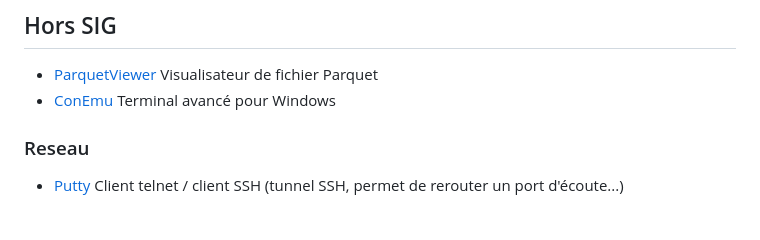
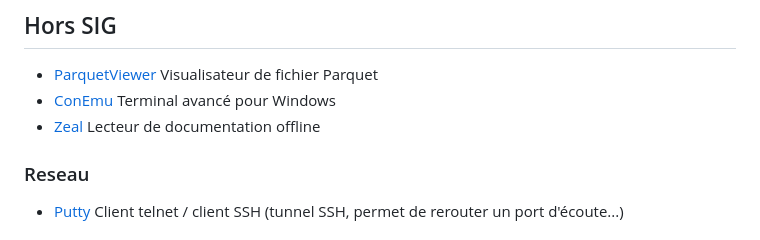
Before and after one commit to thomas-szczurek/ressources_sig, a Markdown page: ressources.md, the part around the change. Rendered like a GitHub page.

Commit message:
Ajout de zeal

```diff
--- a/ressources.md
+++ b/ressources.md
@@ -100,6 +100,7 @@ Voir dépot [ref_postgresql](https://github.com/Jean-Roc/ref_postgresql/blob/mai
 ## Hors SIG
 * [ParquetViewer](https://github.com/mukunku/ParquetViewer/releases/) Visualisateur de fichier Parquet
 * [ConEmu](https://conemu.github.io/) Terminal avancé pour Windows
+* [Zeal](https://zealdocs.org/) Lecteur de documentation offline
 
 ### Reseau
 * [Putty](https://www.chiark.greenend.org.uk/~sgtatham/putty/latest.html) Client telnet / client SSH (tunnel SSH, permet de rerouter un port d'écoute...)
```
